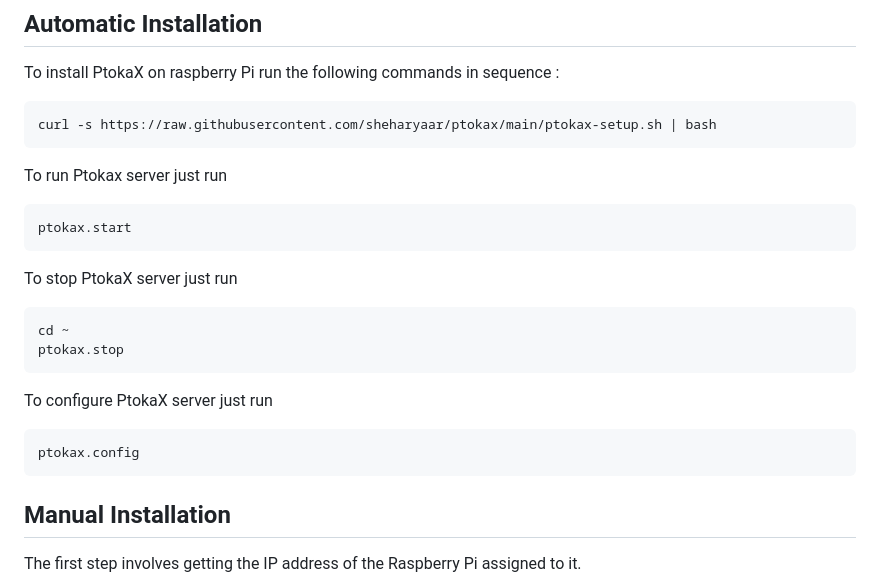
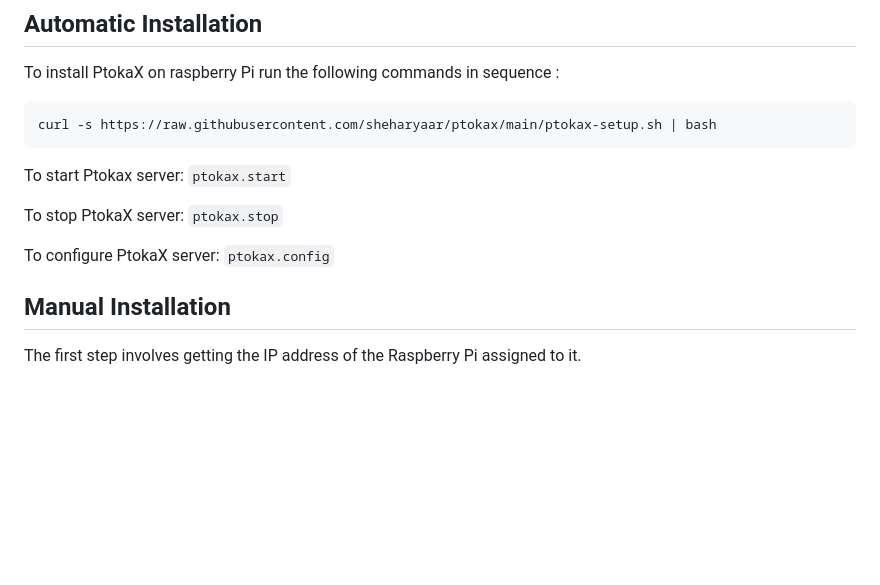
Before and after one commit to sheharyaar/ptokax, a Markdown page: README.md, the part around the change. GitHub-like rendering; blank space fills up the shorter version.

Commit message:
updating readme for aliases

````diff
--- a/README.md
+++ b/README.md
@@ -79,21 +79,11 @@ To install PtokaX on raspberry Pi run the following commands in sequence :
 curl -s https://raw.githubusercontent.com/sheharyaar/ptokax/main/ptokax-setup.sh | bash
 ```
 
-To run Ptokax server just run
-```bash
-ptokax.start
-```
+To start Ptokax server: `ptokax.start`
 
-To stop PtokaX server just run
-```bash
-cd ~
-ptokax.stop
-```
+To stop PtokaX server: `ptokax.stop`
 
-To configure PtokaX server just run
-```bash
-ptokax.config
-```
+To configure PtokaX server: `ptokax.config`
 
 ## Manual Installation
 
````
